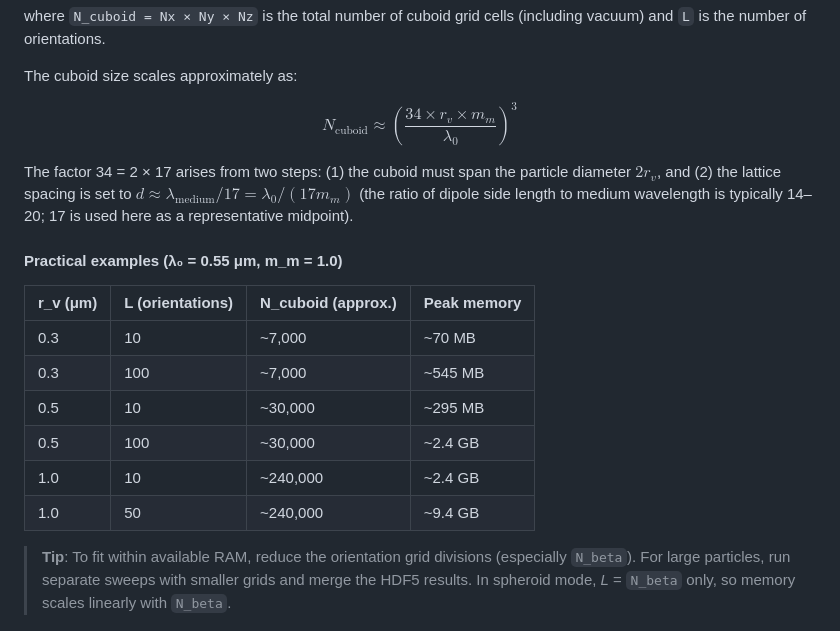
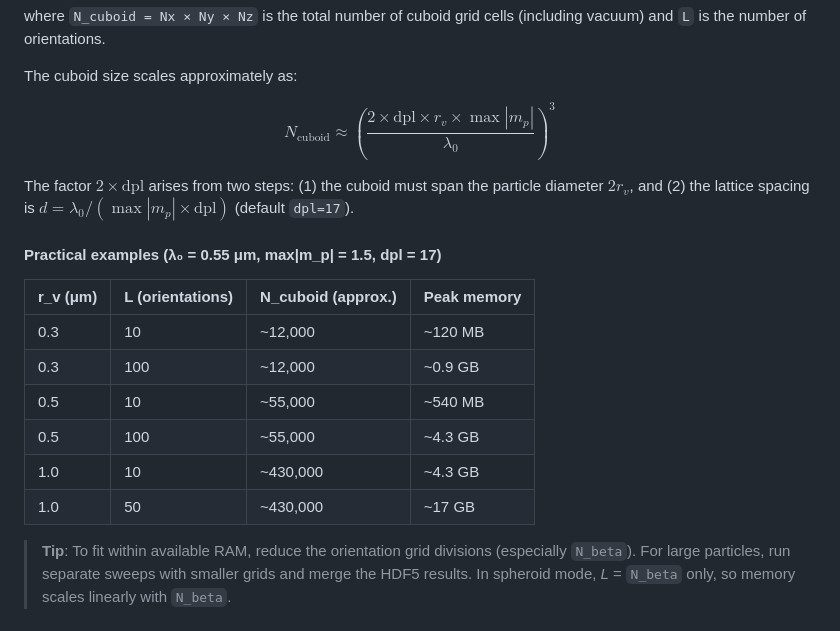
Before and after one commit to NobuhiroMoteki/block-DDA_Py, a Markdown page: README.md, the part around the change. Rendered like a GitHub page.

Commit message:
Fix N_cuboid formula and practical examples in README
- N_cuboid formula now uses max|m_p| and dpl (not m_m)
- Recalculate practical examples for max|m_p|=1.5, dpl=17

```diff
--- a/README.md
+++ b/README.md
@@ -124,20 +124,20 @@ where `N_cuboid = Nx × Ny × Nz` is the total number of cuboid grid cells (incl
 
 The cuboid size scales approximately as:
 
-$$N_\text{cuboid} \approx \left(\frac{34 \times r_v \times m_m}{\lambda_0}\right)^3$$
+$$N_\text{cuboid} \approx \left(\frac{2 \times \text{dpl} \times r_v \times \max|m_p|}{\lambda_0}\right)^3$$
 
-The factor 34 = 2 × 17 arises from two steps: (1) the cuboid must span the particle diameter $2r_v$, and (2) the lattice spacing is set to $d \approx \lambda_\text{medium} / 17 = \lambda_0 / (17 m_m)$ (the ratio of dipole side length to medium wavelength is typically 14–20; 17 is used here as a representative midpoint).
+The factor $2 \times \text{dpl}$ arises from two steps: (1) the cuboid must span the particle diameter $2r_v$, and (2) the lattice spacing is $d = \lambda_0 / (\max|m_p| \times \text{dpl})$ (default `dpl=17`).
 
-#### Practical examples (λ₀ = 0.55 μm, m_m = 1.0)
+#### Practical examples (λ₀ = 0.55 μm, max|m_p| = 1.5, dpl = 17)
 
 | r_v (μm) | L (orientations) | N_cuboid (approx.) | Peak memory |
 |----------|------------------|--------------------|-------------|
-| 0.3      | 10               | ~7,000             | ~70 MB      |
-| 0.3      | 100              | ~7,000             | ~545 MB     |
-| 0.5      | 10               | ~30,000            | ~295 MB     |
-| 0.5      | 100              | ~30,000            | ~2.4 GB     |
-| 1.0      | 10               | ~240,000           | ~2.4 GB     |
-| 1.0      | 50               | ~240,000           | ~9.4 GB     |
+| 0.3      | 10               | ~12,000            | ~120 MB     |
+| 0.3      | 100              | ~12,000            | ~0.9 GB     |
+| 0.5      | 10               | ~55,000            | ~540 MB     |
+| 0.5      | 100              | ~55,000            | ~4.3 GB     |
+| 1.0      | 10               | ~430,000           | ~4.3 GB     |
+| 1.0      | 50               | ~430,000           | ~17 GB      |
 
 > **Tip**: To fit within available RAM, reduce the orientation grid divisions (especially `N_beta`). For large particles, run separate sweeps with smaller grids and merge the HDF5 results. In spheroid mode, *L* = `N_beta` only, so memory scales linearly with `N_beta`.
 
```
